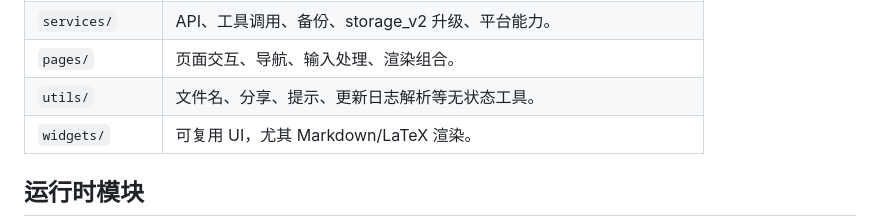
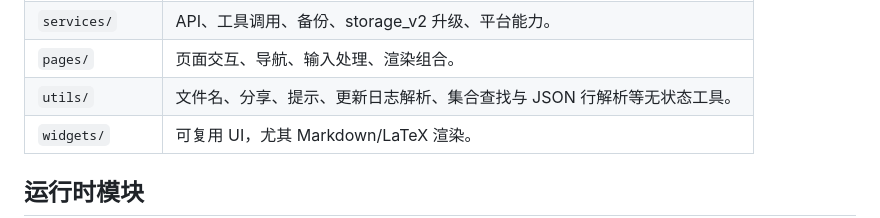
Before and after one commit to LynYugiri/LynAI, a Markdown page: doc/README.md, the part around the change. Rendered like a GitHub page.

```diff
--- a/doc/README.md
+++ b/doc/README.md
@@ -57,7 +57,7 @@ lib/
 | `repositories/` | 本地持久化，统一读写 storage_v2。 |
 | `services/` | API、工具调用、备份、storage_v2 升级、平台能力。 |
 | `pages/` | 页面交互、导航、输入处理、渲染组合。 |
-| `utils/` | 文件名、分享、提示、更新日志解析等无状态工具。 |
+| `utils/` | 文件名、分享、提示、更新日志解析、集合查找与 JSON 行解析等无状态工具。 |
 | `widgets/` | 可复用 UI，尤其 Markdown/LaTeX 渲染。 |
 
 ## 运行时模块
```
Also changed, not shown: AGENTS.md (+1 -0 lines), doc/agent-runtime.md (+1 -0 lines).
